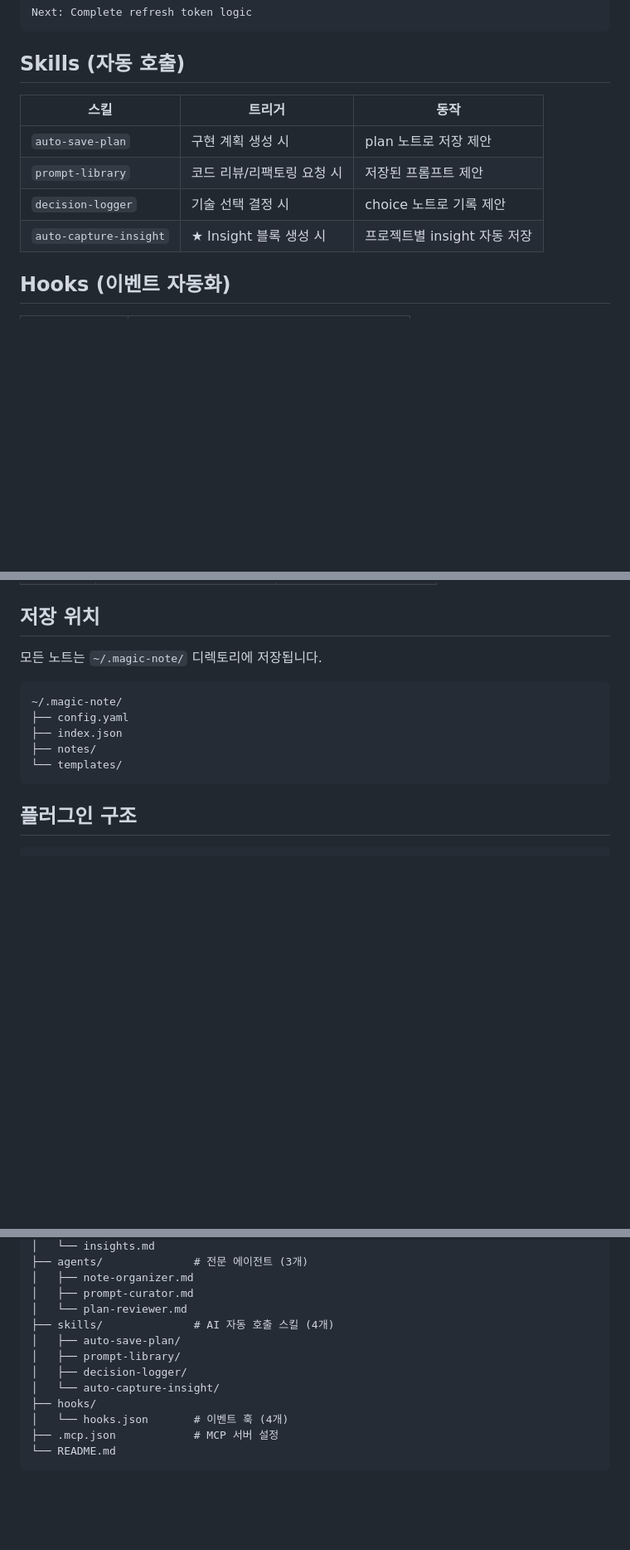
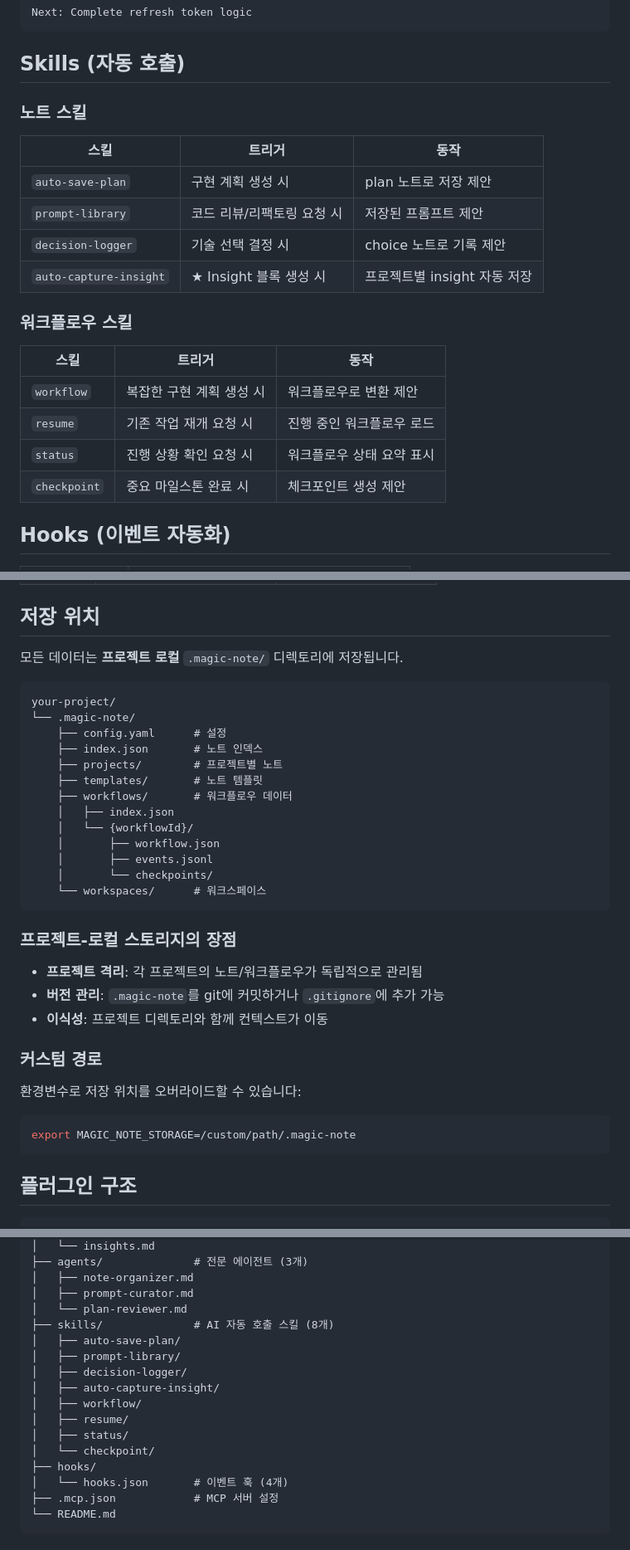
Before and after one commit to yang-jaeyoung/claude-marketplace, a Markdown page: plugins/magic-note/README.md, 3 parts joined by grey strips. Shown at 83% size. Drawn GitHub-style; blank space fills up the shorter version.

Commit message:
docs(magic-note): Update README for v1.1.0
- Updated storage location section for project-local storage
- Added workflow management tools (20 tools)
- Added workflow skills (4 skills)
- Updated component counts and plugin structure

🤖 Generated with [Claude Code](https://claude.com/claude-code)

Co-Authored-By: Claude Opus 4.5 <noreply@anthropic.com>

````diff
--- a/plugins/magic-note/README.md
+++ b/plugins/magic-note/README.md
@@ -70,12 +70,23 @@ Next: Complete refresh token logic
 
 ## Skills (자동 호출)
 
+### 노트 스킬
+
 | 스킬 | 트리거 | 동작 |
 |------|--------|------|
 | `auto-save-plan` | 구현 계획 생성 시 | plan 노트로 저장 제안 |
 | `prompt-library` | 코드 리뷰/리팩토링 요청 시 | 저장된 프롬프트 제안 |
 | `decision-logger` | 기술 선택 결정 시 | choice 노트로 기록 제안 |
 | `auto-capture-insight` | ★ Insight 블록 생성 시 | 프로젝트별 insight 자동 저장 |
+
+### 워크플로우 스킬
+
+| 스킬 | 트리거 | 동작 |
+|------|--------|------|
+| `workflow` | 복잡한 구현 계획 생성 시 | 워크플로우로 변환 제안 |
+| `resume` | 기존 작업 재개 요청 시 | 진행 중인 워크플로우 로드 |
+| `status` | 진행 상황 확인 요청 시 | 워크플로우 상태 요약 표시 |
+| `checkpoint` | 중요 마일스톤 완료 시 | 체크포인트 생성 제안 |
 
 ## Hooks (이벤트 자동화)
 
@@ -290,14 +328,36 @@ Claude: 💾 Saving to Magic Note...
 
 ## 저장 위치
 
-모든 노트는 `~/.magic-note/` 디렉토리에 저장됩니다.
+모든 데이터는 **프로젝트 로컬** `.magic-note/` 디렉토리에 저장됩니다.
 
 ```
-~/.magic-note/
-├── config.yaml
-├── index.json
-├── notes/
-└── templates/
+your-project/
+└── .magic-note/
+    ├── config.yaml      # 설정
+    ├── index.json       # 노트 인덱스
+    ├── projects/        # 프로젝트별 노트
+    ├── templates/       # 노트 템플릿
+    ├── workflows/       # 워크플로우 데이터
+    │   ├── index.json
+    │   └── {workflowId}/
+    │       ├── workflow.json
+    │       ├── events.jsonl
+    │       └── checkpoints/
+    └── workspaces/      # 워크스페이스
+```
+
+### 프로젝트-로컬 스토리지의 장점
+
+- **프로젝트 격리**: 각 프로젝트의 노트/워크플로우가 독립적으로 관리됨
+- **버전 관리**: `.magic-note`를 git에 커밋하거나 `.gitignore`에 추가 가능
+- **이식성**: 프로젝트 디렉토리와 함께 컨텍스트가 이동
+
+### 커스텀 경로
+
+환경변수로 저장 위치를 오버라이드할 수 있습니다:
+
+```bash
+export MAGIC_NOTE_STORAGE=/custom/path/.magic-note
 ```
 
 ## 플러그인 구조
@@ -322,11 +382,15 @@ plugin/
 │   ├── note-organizer.md
 │   ├── prompt-curator.md
 │   └── plan-reviewer.md
-├── skills/              # AI 자동 호출 스킬 (4개)
+├── skills/              # AI 자동 호출 스킬 (8개)
 │   ├── auto-save-plan/
 │   ├── prompt-library/
 │   ├── decision-logger/
-│   └── auto-capture-insight/
+│   ├── auto-capture-insight/
+│   ├── workflow/
+│   ├── resume/
+│   ├── status/
+│   └── checkpoint/
 ├── hooks/
 │   └── hooks.json       # 이벤트 훅 (4개)
 ├── .mcp.json            # MCP 서버 설정
````
Also changed, not shown: other parts of plugins/magic-note/README.md (+29 -2 lines).
